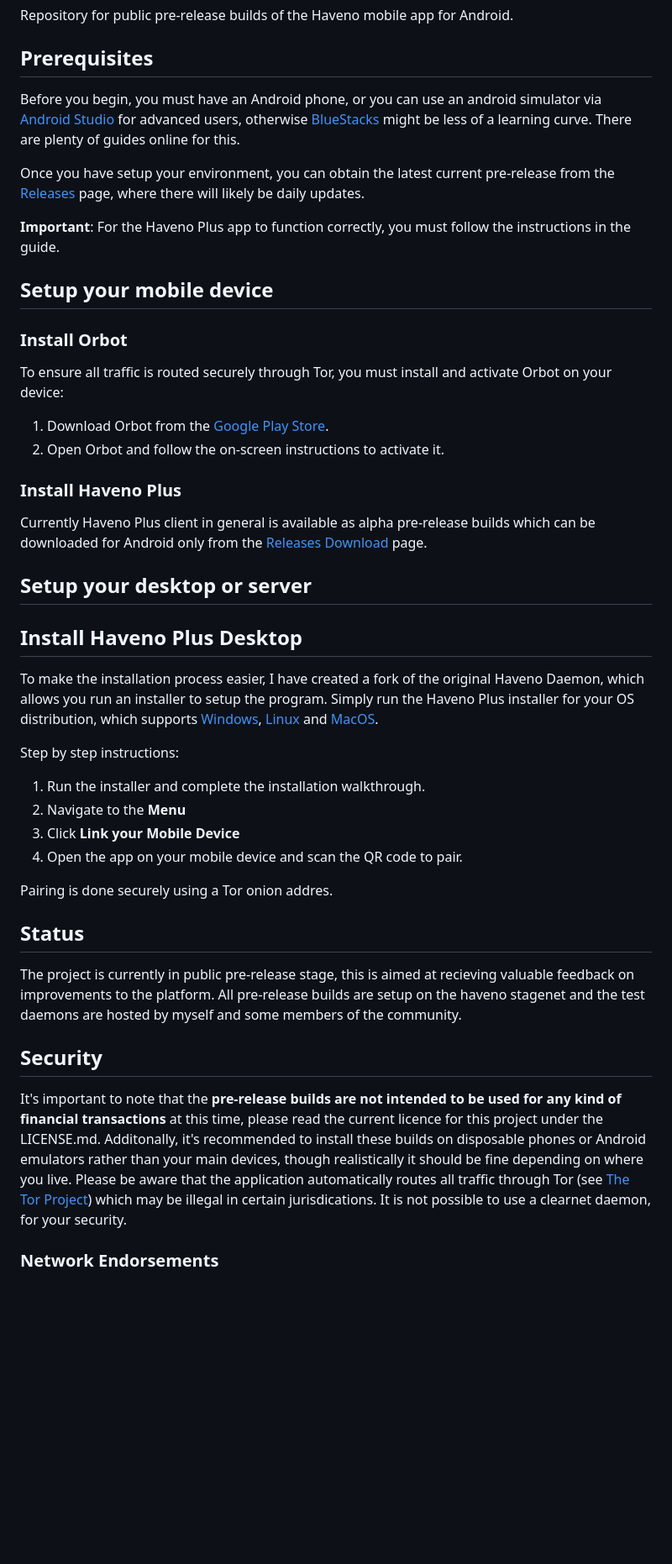
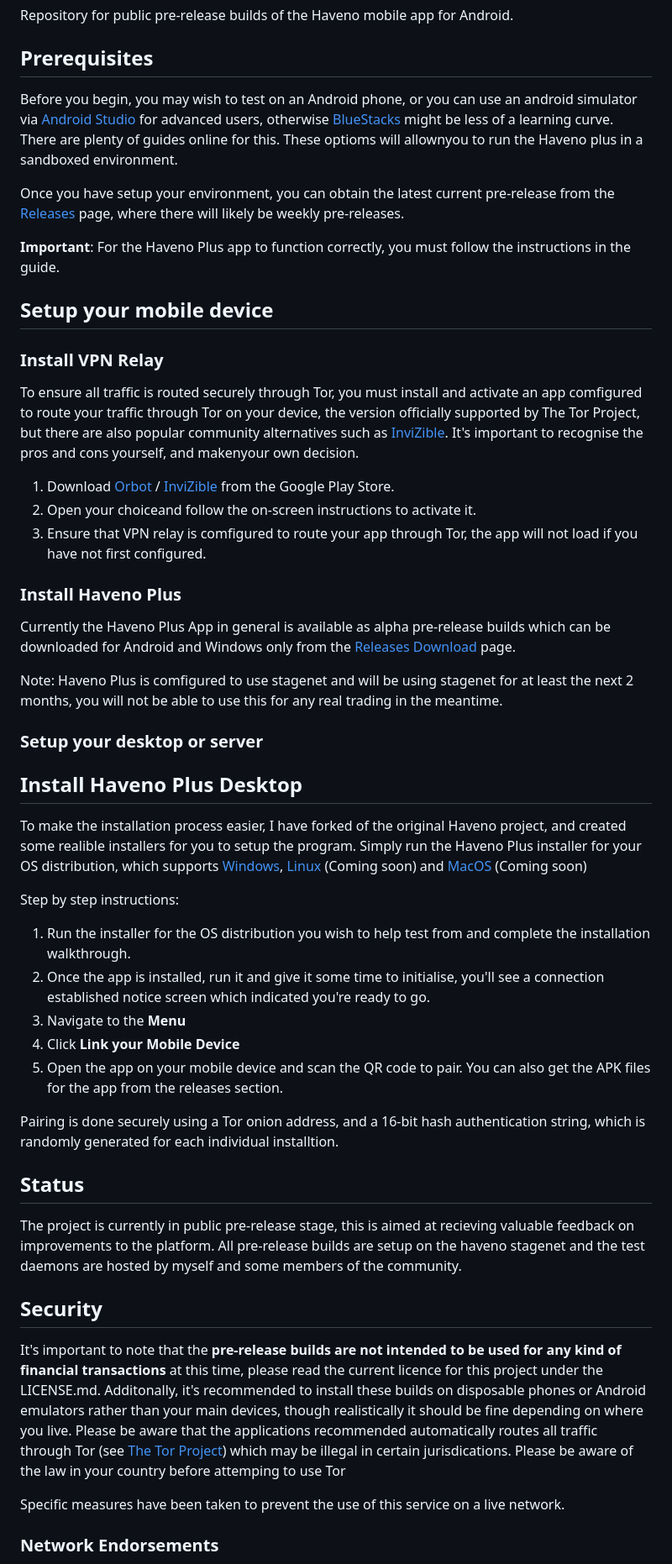
Before and after one commit to KewbitXMR/haveno-app, a Markdown page: README.md, the part around one of its changes. Shown at 84% size. GitHub-like rendering; blank space fills up the shorter version.

Commit message:
Update README.md
Update with more info and introduced alternatives to Orbot

```diff
--- a/README.md
+++ b/README.md
@@ -4,38 +4,42 @@ Repository for public pre-release builds of the Haveno mobile app for Android.
 
 ## Prerequisites
 
-Before you begin, you must have an Android phone, or you can use an android simulator via [Android Studio](https://studio.android.com) for advanced users, otherwise [BlueStacks](https://www.bluestacks.com/download.html) might be less of a learning curve. There are plenty of guides online for this.
+Before you begin, you may wish to test on an Android phone, or you can use an android simulator via [Android Studio](https://studio.android.com) for advanced users, otherwise [BlueStacks](https://www.bluestacks.com/download.html) might be less of a learning curve. There are plenty of guides online for this. These optioms will allownyou to run the Haveno plus in a sandboxed environment.
 
-Once you have setup your environment, you can obtain the latest current pre-release from the [Releases](https://github.com/KewbitXMR/haveno-plus/releases) page, where there will likely be daily updates.
+Once you have setup your environment, you can obtain the latest current pre-release from the [Releases](https://github.com/KewbitXMR/haveno-plus/releases) page, where there will likely be weekly pre-releases.
 
 **Important**: For the Haveno Plus app to function correctly, you must follow the instructions in the guide.
 
 ## Setup your mobile device
 
-### Install Orbot
+### Install VPN Relay
 
-To ensure all traffic is routed securely through Tor, you must install and activate Orbot on your device:
+To ensure all traffic is routed securely through Tor, you must install and activate an app comfigured to route your traffic through Tor on your device, the version officially supported by The Tor Project, but there are also popular community alternatives such as [InviZible](https://github.com/Gedsh/InviZible). It's important to recognise the pros and cons yourself, and makenyour own decision.
 
-1. Download Orbot from the [Google Play Store](https://play.google.com/store/apps/details?id=org.torproject.android).
-2. Open Orbot and follow the on-screen instructions to activate it.
+1. Download [Orbot](https://play.google.com/store/apps/details?id=org.torproject.android) / [InviZible](https://github.com/Gedsh/InviZible) from the Google Play Store.
+3. Open your choiceand follow the on-screen instructions to activate it.
+4. Ensure that VPN relay is comfigured to route your app through Tor, the app will not load if you have not first configured.
 
 ### Install Haveno Plus
 
-Currently Haveno Plus client in general is available as alpha pre-release builds which can be downloaded for Android only from the [Releases Download](https://github.com/KewbitXMR/haveno-plus/releases) page.
+Currently the Haveno Plus App in general is available as alpha pre-release builds which can be downloaded for Android and Windows only from the [Releases Download](https://github.com/KewbitXMR/haveno-plus/releases) page.
 
-## Setup your desktop or server
+Note: Haveno Plus is comfigured to use stagenet and will be using stagenet for at least the next 2 months, you will not be able to use this for any real trading in the meantime.
+
+### Setup your desktop or server
 
 ## Install Haveno Plus Desktop
 
-To make the installation process easier, I have created a fork of the original Haveno Daemon, which allows you run an installer to setup the program. Simply run the Haveno Plus installer for your OS distribution, which supports [Windows](https://github.com/KewbitXMR/haveno-plus/releases), [Linux](https://github.com/KewbitXMR/haveno-plus/releases) and [MacOS](https://github.com/KewbitXMR/haveno-plus/releases).
+To make the installation process easier, I have forked of the original Haveno project, and created some realible installers for you to setup the program. Simply run the Haveno Plus installer for your OS distribution, which supports [Windows](https://github.com/KewbitXMR/haveno-plus/releases), [Linux](https://github.com/KewbitXMR/haveno-plus/releases) (Coming soon) and [MacOS](https://github.com/KewbitXMR/haveno-plus/releases) (Coming soon)
 
 Step by step instructions:
-1. Run the installer and complete the installation walkthrough.
-2. Navigate to the **Menu**
-3. Click **Link your Mobile Device**
-4. Open the app on your mobile device and scan the QR code to pair.
+1. Run the installer for the OS distribution you wish to help test from and complete the installation walkthrough.
+2. Once the app is installed, run it and give it some time to initialise, you'll see a connection established notice screen which indicated you're ready to go.
+3. Navigate to the **Menu**
+4. Click **Link your Mobile Device**
+5. Open the app on your mobile device and scan the QR code to pair. You can also get the APK files for the app from the releases section.
 
-Pairing is done securely using a Tor onion addres.
+Pairing is done securely using a Tor onion address, and a 16-bit hash authentication string, which is randomly generated for each individual installtion.
 
 ## Status
 
@@ -43,7 +47,9 @@ The project is currently in public pre-release stage, this is aimed at recieving
 
 ## Security
 
-It's important to note that the **pre-release builds are not intended to be used for any kind of financial transactions** at this time, please read the current licence for this project under the LICENSE.md. Additonally, it's recommended to install these builds on disposable phones or Android emulators rather than your main devices, though realistically it should be fine depending on where you live. Please be aware that the application automatically routes all traffic through Tor (see [The Tor Project](https://thetorproject.org)) which may be illegal in certain jurisdications. It is not possible to use a clearnet daemon, for your security.
+It's important to note that the **pre-release builds are not intended to be used for any kind of financial transactions** at this time, please read the current licence for this project under the LICENSE.md. Additonally, it's recommended to install these builds on disposable phones or Android emulators rather than your main devices, though realistically it should be fine depending on where you live. Please be aware that the applications recommended automatically routes all traffic through Tor (see [The Tor Project](https://thetorproject.org)) which may be illegal in certain jurisdications. Please be aware of the law in your country before attemping to use Tor
+
+Specific measures have been taken to prevent the use of this service on a live network.
 
 ### Network Endorsements
 
```
Also changed, not shown: other parts of README.md (+2 -2 lines).
